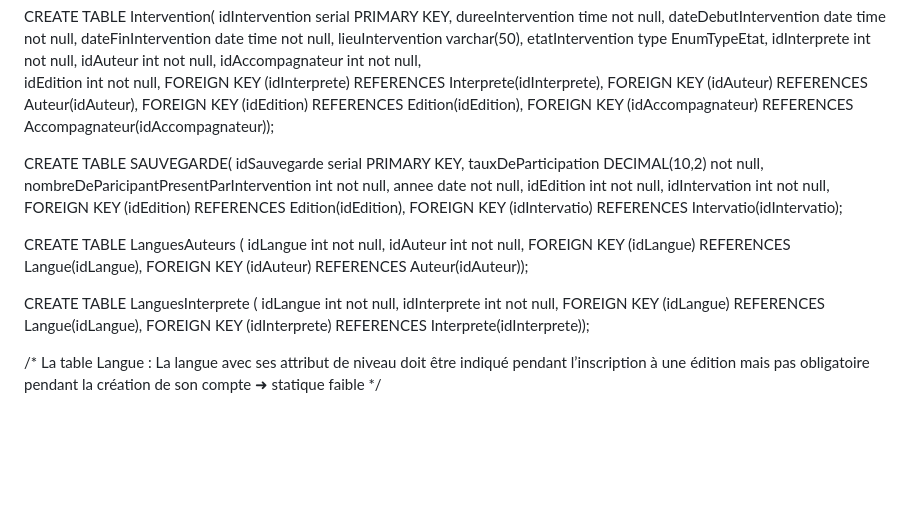
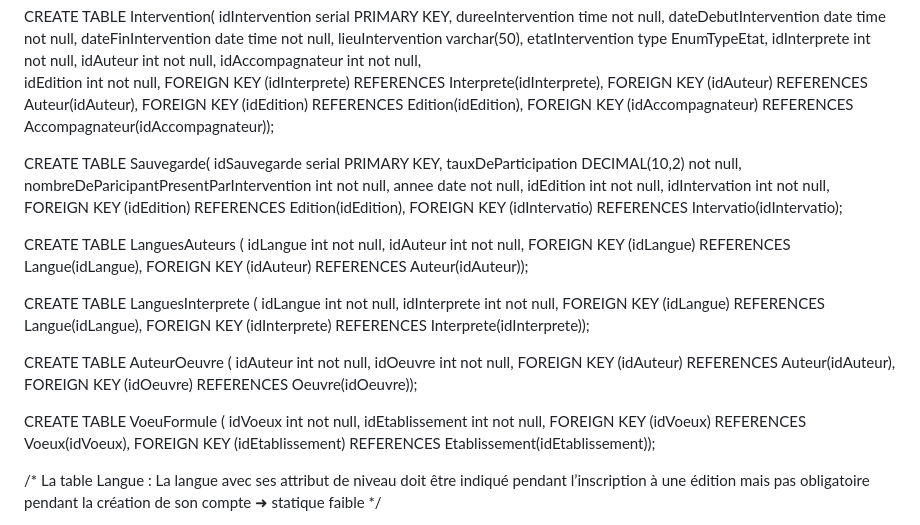
Before and after one commit to triomphant75/Gestion_festival_2024, a Markdown page: README.md, the part around the change. GitHub-like rendering; blank space fills up the shorter version.

```diff
--- a/README.md
+++ b/README.md
@@ -142,7 +142,7 @@ CREATE TABLE Intervention(
 	FOREIGN KEY (idEdition) REFERENCES Edition(idEdition),
 	FOREIGN KEY (idAccompagnateur) REFERENCES Accompagnateur(idAccompagnateur));
 
-CREATE TABLE SAUVEGARDE(
+CREATE TABLE Sauvegarde(
 	idSauvegarde serial PRIMARY KEY,
 	tauxDeParticipation DECIMAL(10,2) not null,
 	nombreDeParicipantPresentParIntervention int not null,
@@ -163,6 +163,18 @@ CREATE TABLE LanguesInterprete (
 	idInterprete int not null,
 	FOREIGN KEY (idLangue) REFERENCES Langue(idLangue),
 	FOREIGN KEY (idInterprete) REFERENCES Interprete(idInterprete));
+
+CREATE TABLE AuteurOeuvre (
+	idAuteur int not null,
+	idOeuvre int not null,
+	FOREIGN KEY (idAuteur) REFERENCES Auteur(idAuteur),
+	FOREIGN KEY (idOeuvre) REFERENCES Oeuvre(idOeuvre));
+
+CREATE TABLE VoeuFormule (
+	idVoeux int not null,
+	idEtablissement int not null,
+	FOREIGN KEY (idVoeux) REFERENCES Voeux(idVoeux),
+	FOREIGN KEY (idEtablissement) REFERENCES Etablissement(idEtablissement));
 
 /* La table Langue :
 	La langue avec ses attribut de niveau doit être indiqué pendant l’inscription à une édition mais pas obligatoire pendant la création de son compte ➜ statique faible
```
